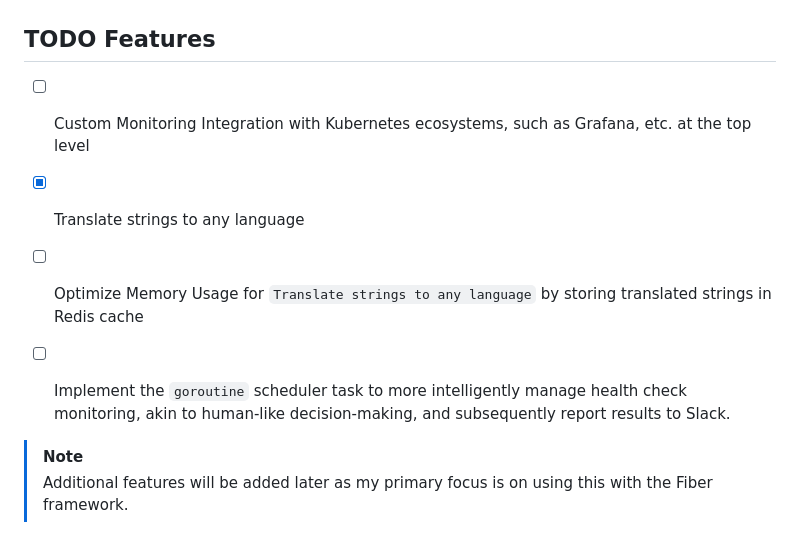
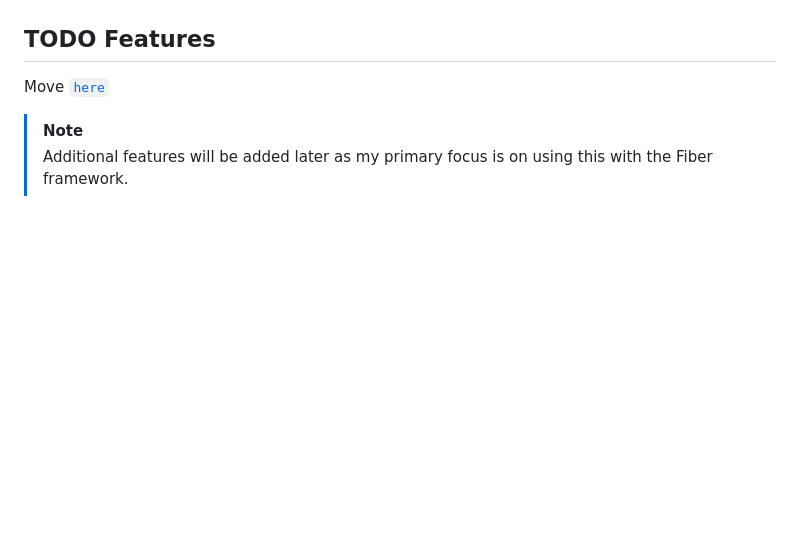
Before and after one commit to H0llyW00dzZ/My-RESTAPIs-Boilerplate, a Markdown page: README.md, the part around the change. Rendered like a GitHub page; blank space fills up the shorter version.

Commit message:
Update [README] Documentation (#136)
- [+] docs(README.md): move TODO Features list to project board link

```diff
--- a/README.md
+++ b/README.md
@@ -25,11 +25,7 @@ This project provides a boilerplate for building RESTful APIs using Go. It is de
 
 ## TODO Features
 
-- [ ] Custom Monitoring Integration with Kubernetes ecosystems, such as Grafana, etc. at the top level
-
-- [X] Translate strings to any language
-- [ ] Optimize Memory Usage for `Translate strings to any language` by storing translated strings in Redis cache
-- [ ] Implement the `goroutine` scheduler task to more intelligently manage health check monitoring, akin to human-like decision-making, and subsequently report results to Slack.
+Move [`here`](https://github.com/users/H0llyW00dzZ/projects/2/views/3?sliceBy%5Bvalue%5D=Todo)
 
 > [!NOTE]
 > Additional features will be added later as my primary focus is on using this with the Fiber framework.
```
